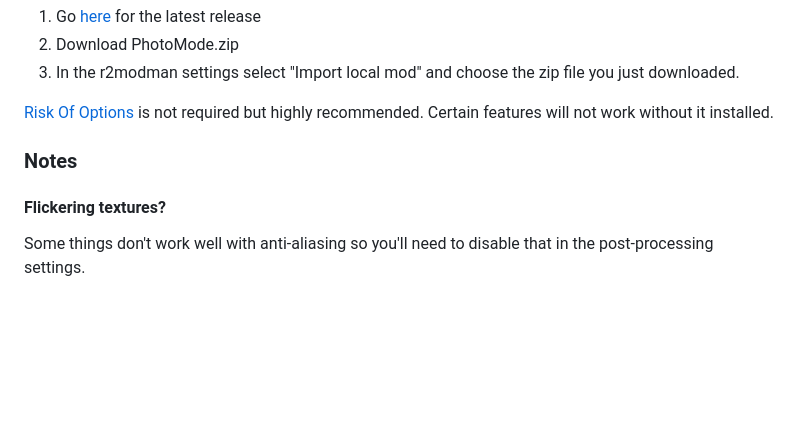
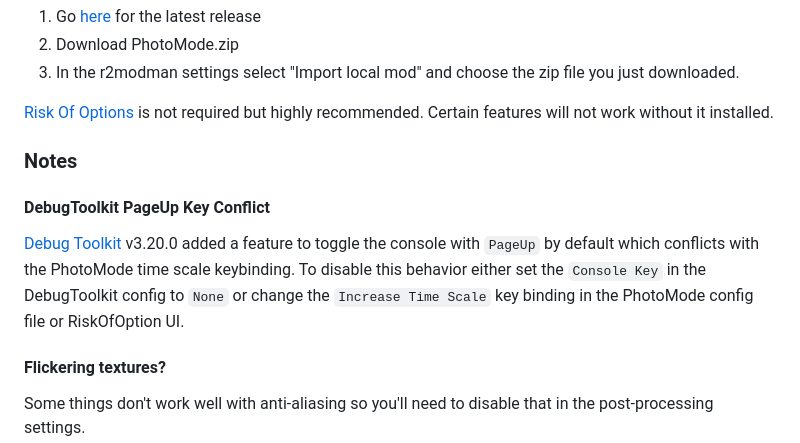
Before and after one commit to RiskOfResources/photomode, a Markdown page: README.md, the part around the change. Rendered like a GitHub page; blank space fills up the shorter version.

Commit message:
update readme about debug toolkit conflict
[skip ci]

```diff
--- a/README.md
+++ b/README.md
@@ -10,6 +10,12 @@
 Certain features will not work without it installed.
 
 ### Notes
+#### DebugToolkit PageUp Key Conflict
+[Debug Toolkit](https://thunderstore.io/package/IHarbHD/DebugToolkit/) v3.20.0  added a feature to toggle the console
+with `PageUp` by default which conflicts with the PhotoMode time scale keybinding. To disable this behavior either
+set the `Console Key` in the DebugToolkit config to `None` or change the `Increase Time Scale` key binding in the PhotoMode
+config file or RiskOfOption UI.
+
 #### Flickering textures?
 Some things don't work well with anti-aliasing so you'll need to disable that in the post-processing settings.
 
```
